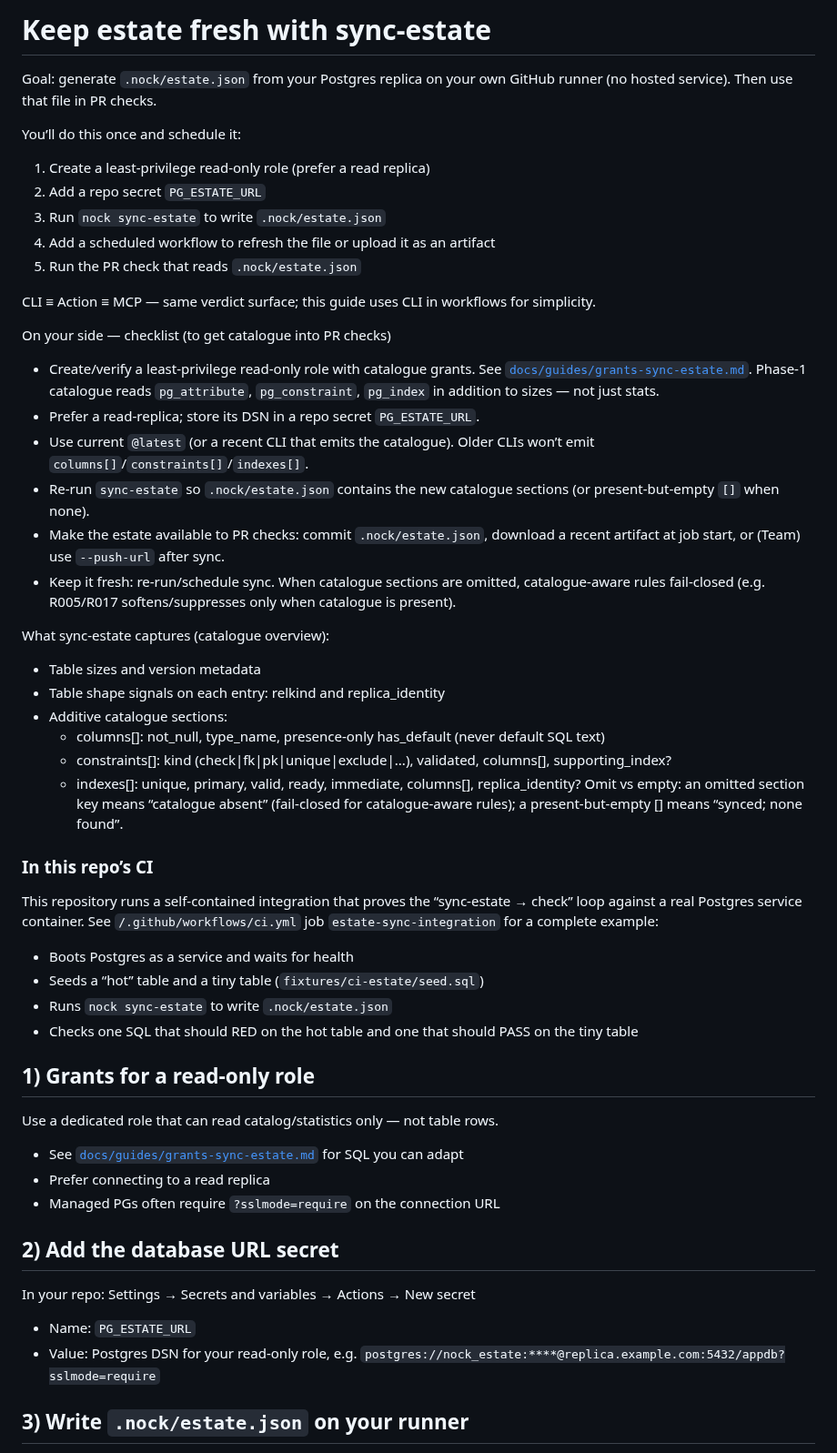
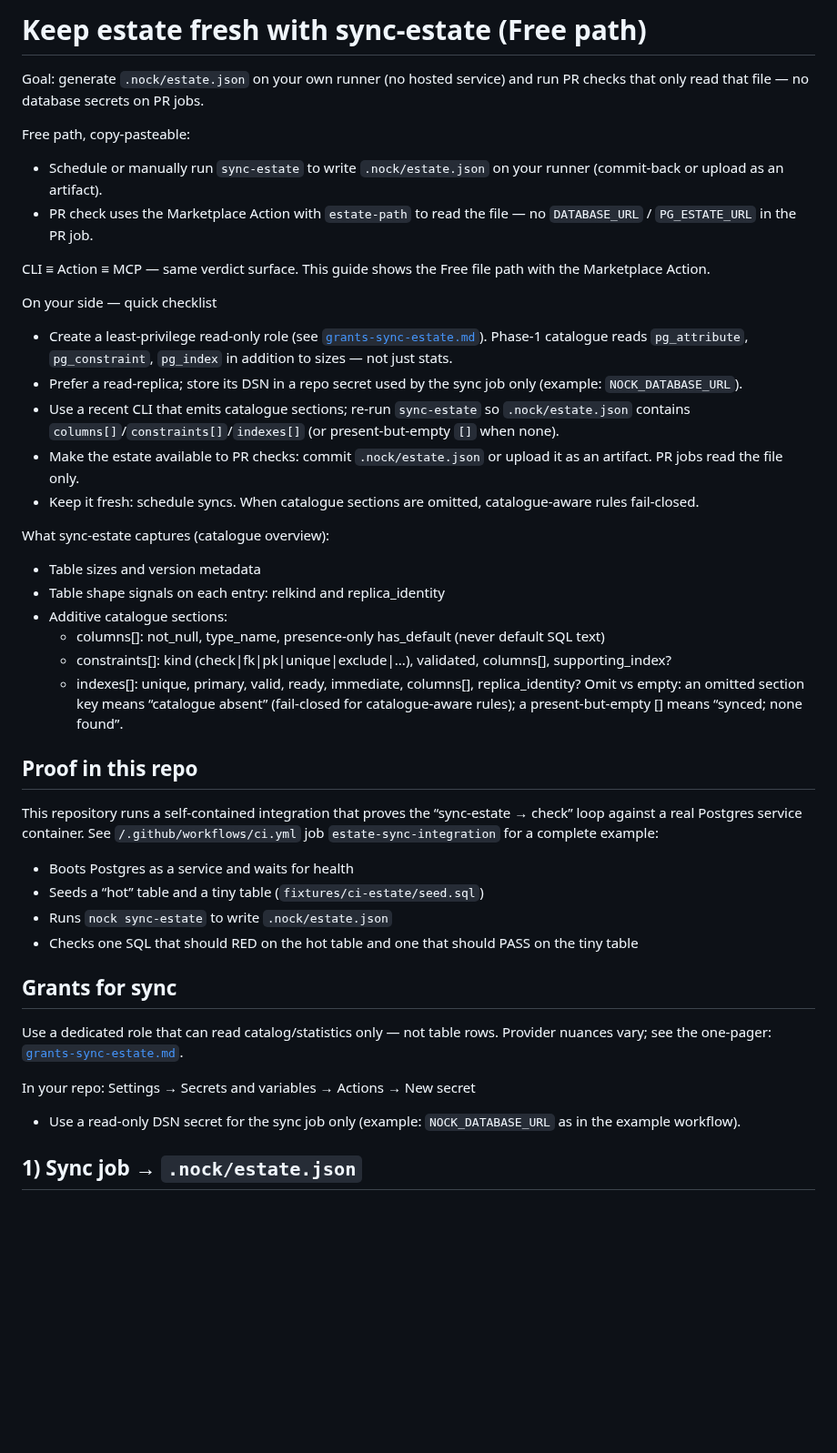
Before and after one commit to saiyamshah1496/nock, a Markdown page: docs/guides/sync-estate.md, the part around one of its changes. Shown at 91% size. GitHub-like rendering; blank space fills up the shorter version.

```diff
--- a/docs/guides/sync-estate.md
+++ b/docs/guides/sync-estate.md
@@ -1,23 +1,19 @@
-# Keep estate fresh with sync-estate
+# Keep estate fresh with sync-estate (Free path)
 
-Goal: generate `.nock/estate.json` from your Postgres replica on your own GitHub runner (no hosted service). Then use that file in PR checks.
+Goal: generate `.nock/estate.json` on your own runner (no hosted service) and run PR checks that only read that file — no database secrets on PR jobs.
 
-You’ll do this once and schedule it:
-1. Create a least‑privilege read‑only role (prefer a read replica)
-2. Add a repo secret `PG_ESTATE_URL`
-3. Run `nock sync-estate` to write `.nock/estate.json`
-4. Add a scheduled workflow to refresh the file or upload it as an artifact
-5. Run the PR check that reads `.nock/estate.json`
+Free path, copy‑pasteable:
+- Schedule or manually run `sync-estate` to write `.nock/estate.json` on your runner (commit‑back or upload as an artifact).
+- PR check uses the Marketplace Action with `estate-path` to read the file — no `DATABASE_URL` / `PG_ESTATE_URL` in the PR job.
 
-CLI ≡ Action ≡ MCP — same verdict surface; this guide uses CLI in workflows for simplicity.
+CLI ≡ Action ≡ MCP — same verdict surface. This guide shows the Free file path with the Marketplace Action.
 
-On your side — checklist (to get catalogue into PR checks)
-- Create/verify a least‑privilege read‑only role with catalogue grants. See [`docs/guides/grants-sync-estate.md`](./grants-sync-estate.md). Phase‑1 catalogue reads `pg_attribute`, `pg_constraint`, `pg_index` in addition to sizes — not just stats.
-- Prefer a read‑replica; store its DSN in a repo secret `PG_ESTATE_URL`.
-- Use current `@latest` (or a recent CLI that emits the catalogue). Older CLIs won’t emit `columns[]`/`constraints[]`/`indexes[]`.
-- Re‑run `sync-estate` so `.nock/estate.json` contains the new catalogue sections (or present‑but‑empty `[]` when none).
-- Make the estate available to PR checks: commit `.nock/estate.json`, download a recent artifact at job start, or (Team) use `--push-url` after sync.
-- Keep it fresh: re‑run/schedule sync. When catalogue sections are omitted, catalogue‑aware rules fail‑closed (e.g. R005/R017 softens/suppresses only when catalogue is present).
+On your side — quick checklist
+- Create a least‑privilege read‑only role (see [`grants-sync-estate.md`](./grants-sync-estate.md)). Phase‑1 catalogue reads `pg_attribute`, `pg_constraint`, `pg_index` in addition to sizes — not just stats.
+- Prefer a read‑replica; store its DSN in a repo secret used by the sync job only (example: `NOCK_DATABASE_URL`).
+- Use a recent CLI that emits catalogue sections; re‑run `sync-estate` so `.nock/estate.json` contains `columns[]`/`constraints[]`/`indexes[]` (or present‑but‑empty `[]` when none).
+- Make the estate available to PR checks: commit `.nock/estate.json` or upload it as an artifact. PR jobs read the file only.
+- Keep it fresh: schedule syncs. When catalogue sections are omitted, catalogue‑aware rules fail‑closed.
 
 What sync-estate captures (catalogue overview):
 - Table sizes and version metadata
@@ -28,7 +24,7 @@ What sync-estate captures (catalogue overview):
   - indexes[]: unique, primary, valid, ready, immediate, columns[], replica_identity?
 Omit vs empty: an omitted section key means “catalogue absent” (fail‑closed for catalogue‑aware rules); a present‑but‑empty [] means “synced; none found”.
 
-### In this repo’s CI
+## Proof in this repo
 
 This repository runs a self‑contained integration that proves the “sync‑estate → check” loop against a real Postgres service container. See `/.github/workflows/ci.yml` job `estate-sync-integration` for a complete example:
 - Boots Postgres as a service and waits for health
@@ -36,18 +32,13 @@ This repository runs a self‑contained integration that proves the “sync‑es
 - Runs `nock sync-estate` to write `.nock/estate.json`
 - Checks one SQL that should RED on the hot table and one that should PASS on the tiny table
 
-## 1) Grants for a read‑only role
+## Grants for sync
 
-Use a dedicated role that can read catalog/statistics only — not table rows.
-- See [`docs/guides/grants-sync-estate.md`](./grants-sync-estate.md) for SQL you can adapt
-- Prefer connecting to a read replica
-- Managed PGs often require `?sslmode=require` on the connection URL
+Use a dedicated role that can read catalog/statistics only — not table rows. Provider nuances vary; see the one‑pager: [`grants-sync-estate.md`](./grants-sync-estate.md).
 
-## 2) Add the database URL secret
 
 In your repo: Settings → Secrets and variables → Actions → New secret
-- Name: `PG_ESTATE_URL`
-- Value: Postgres DSN for your read‑only role, e.g. `postgres://nock_estate:****@replica.example.com:5432/appdb?sslmode=require`
+- Use a read‑only DSN secret for the sync job only (example: `NOCK_DATABASE_URL` as in the example workflow).
 
-## 3) Write `.nock/estate.json` on your runner
+## 1) Sync job → `.nock/estate.json`
 
```
Also changed, not shown: other parts of docs/guides/sync-estate.md (+37 -46 lines).
